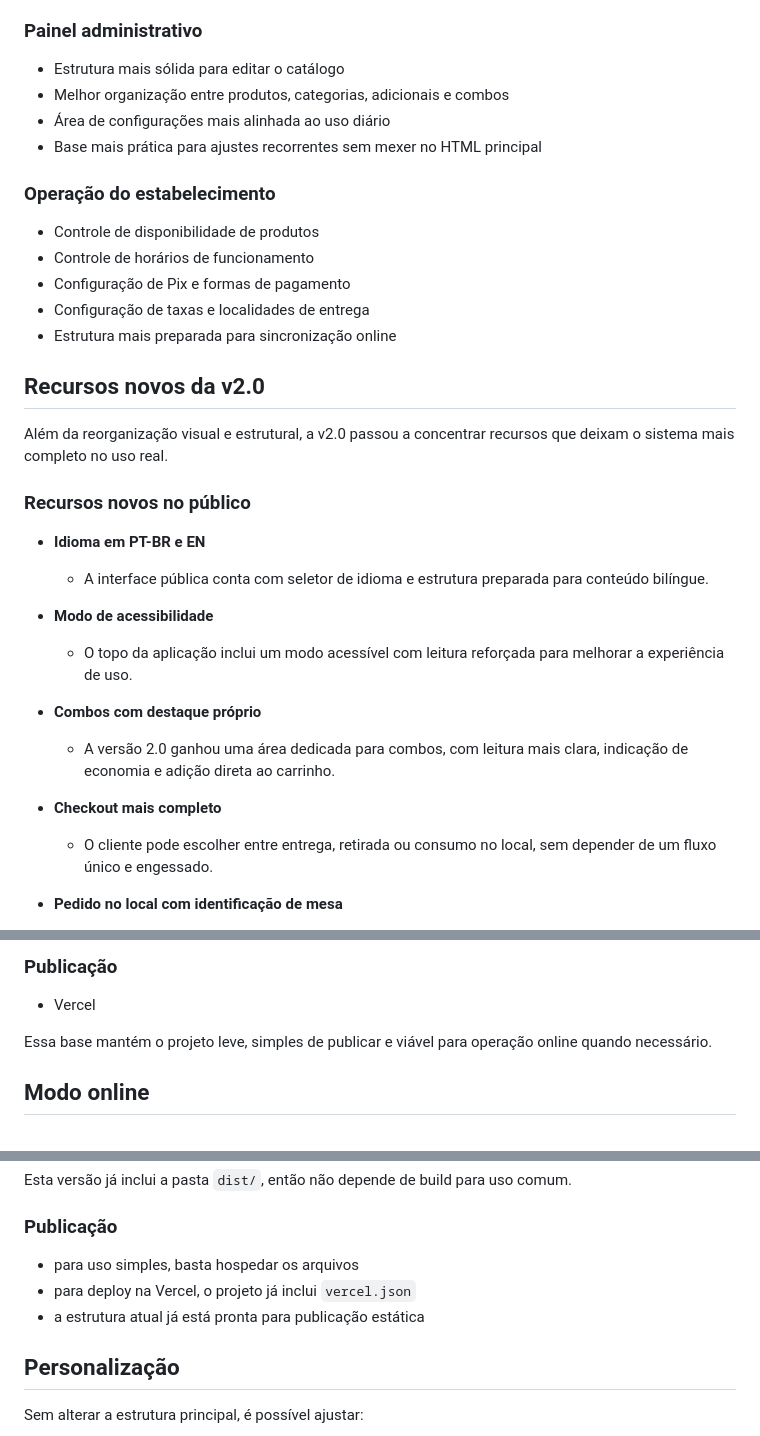
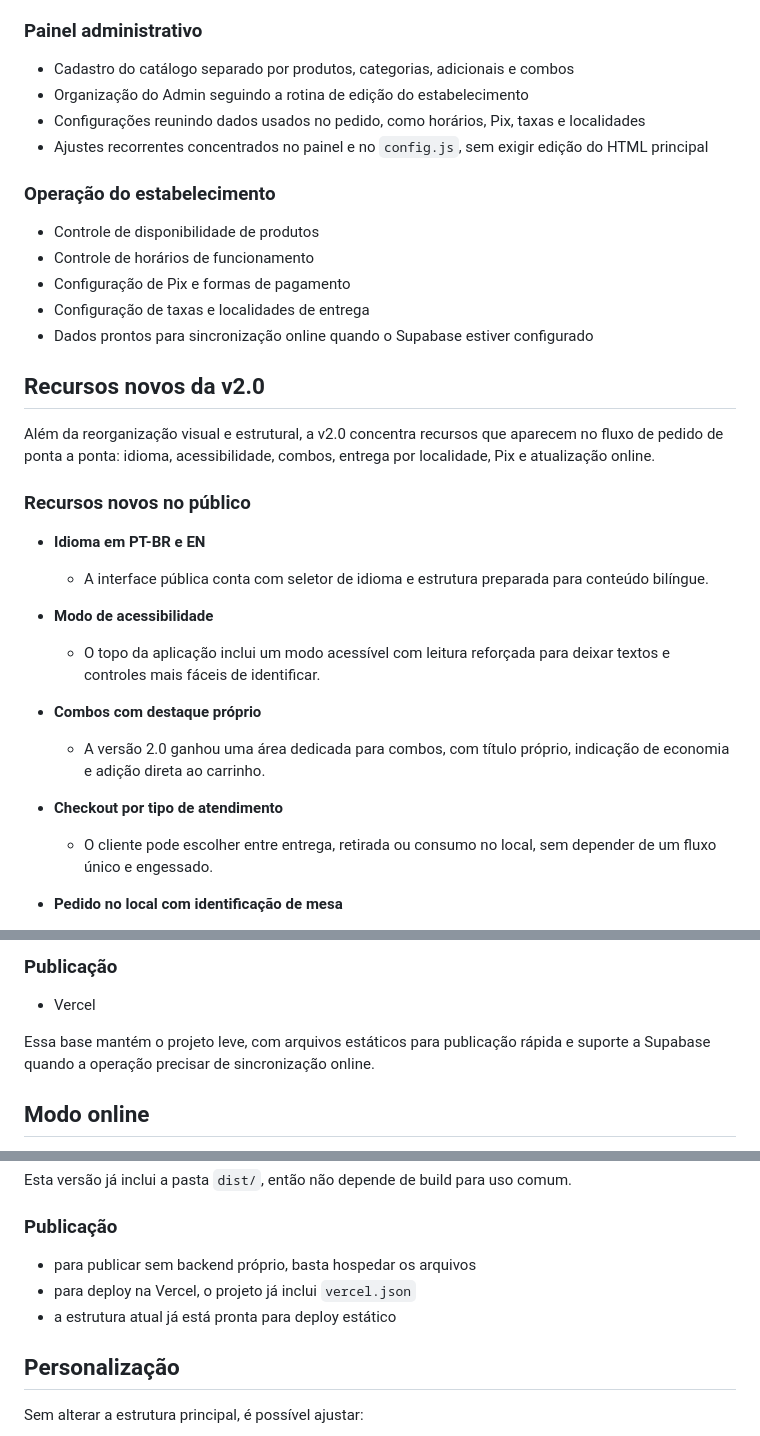
Before and after one commit to kayronmagl/Cardapio-Digital-v2.0, a Markdown page: README.md, 3 parts joined by grey strips. Drawn GitHub-style.

```diff
--- a/README.md
+++ b/README.md
@@ -34,20 +59,20 @@ Em relação à versão anterior, a navegação pública ficou mais clara, o car
 
 ### Painel administrativo
-- Estrutura mais sólida para editar o catálogo
-- Melhor organização entre produtos, categorias, adicionais e combos
-- Área de configurações mais alinhada ao uso diário
-- Base mais prática para ajustes recorrentes sem mexer no HTML principal
+- Cadastro do catálogo separado por produtos, categorias, adicionais e combos
+- Organização do Admin seguindo a rotina de edição do estabelecimento
+- Configurações reunindo dados usados no pedido, como horários, Pix, taxas e localidades
+- Ajustes recorrentes concentrados no painel e no `config.js`, sem exigir edição do HTML principal
 
 ### Operação do estabelecimento
 - Controle de disponibilidade de produtos
 - Controle de horários de funcionamento
 - Configuração de Pix e formas de pagamento
 - Configuração de taxas e localidades de entrega
-- Estrutura mais preparada para sincronização online
+- Dados prontos para sincronização online quando o Supabase estiver configurado
 
 ## Recursos novos da v2.0
 
-Além da reorganização visual e estrutural, a v2.0 passou a concentrar recursos que deixam o sistema mais completo no uso real.
+Além da reorganização visual e estrutural, a v2.0 concentra recursos que aparecem no fluxo de pedido de ponta a ponta: idioma, acessibilidade, combos, entrega por localidade, Pix e atualização online.
 
 ### Recursos novos no público
 
@@ -55,12 +80,12 @@ Além da reorganização visual e estrutural, a v2.0 passou a concentrar recurso
   - A interface pública conta com seletor de idioma e estrutura preparada para conteúdo bilíngue.
 
 - **Modo de acessibilidade**
-  - O topo da aplicação inclui um modo acessível com leitura reforçada para melhorar a experiência de uso.
+  - O topo da aplicação inclui um modo acessível com leitura reforçada para deixar textos e controles mais fáceis de identificar.
 
 - **Combos com destaque próprio**
-  - A versão 2.0 ganhou uma área dedicada para combos, com leitura mais clara, indicação de economia e adição direta ao carrinho.
+  - A versão 2.0 ganhou uma área dedicada para combos, com título próprio, indicação de economia e adição direta ao carrinho.
 
-- **Checkout mais completo**
+- **Checkout por tipo de atendimento**
   - O cliente pode escolher entre entrega, retirada ou consumo no local, sem depender de um fluxo único e engessado.
 
 - **Pedido no local com identificação de mesa**
@@ -197,7 +222,7 @@ Cardapio Digital v2.0/
 ### Publicação
 - Vercel
 
-Essa base mantém o projeto leve, simples de publicar e viável para operação online quando necessário.
+Essa base mantém o projeto leve, com arquivos estáticos para publicação rápida e suporte a Supabase quando a operação precisar de sincronização online.
 
 ## Modo online
 
@@ -245,9 +270,9 @@ Ele **não** deve receber:
 Esta versão já inclui a pasta `dist/`, então não depende de build para uso comum.
 
 ### Publicação
-- para uso simples, basta hospedar os arquivos
+- para publicar sem backend próprio, basta hospedar os arquivos
 - para deploy na Vercel, o projeto já inclui `vercel.json`
-- a estrutura atual já está pronta para publicação estática
+- a estrutura atual já está pronta para deploy estático
 
 ## Personalização
 
```
Also changed, not shown: other parts of README.md (+59 -34 lines).
